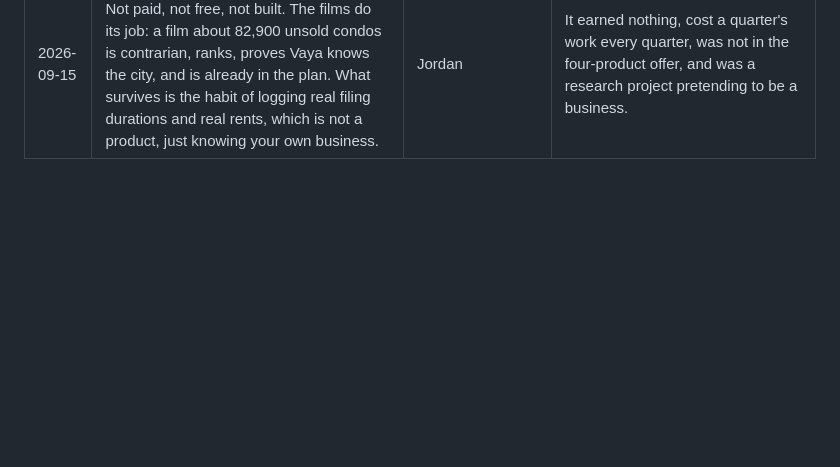
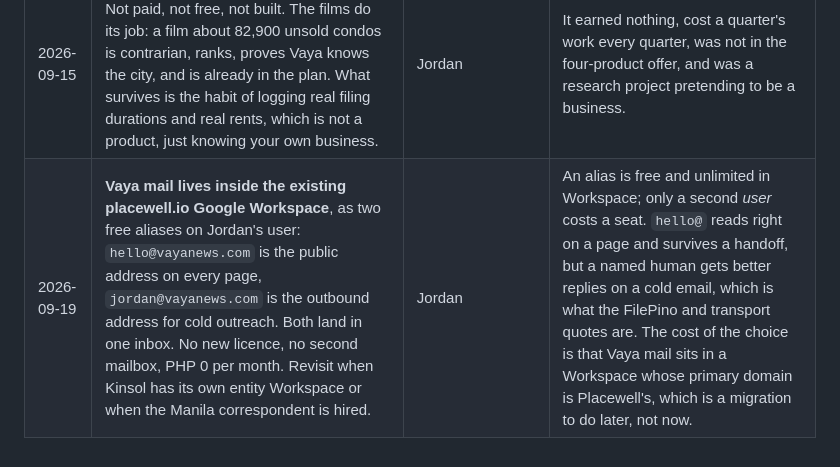
Before and after one commit to jordanjayhays-cpu/Vaya, a Markdown page: DECISIONS.md, the part around the change. Rendered like a GitHub page; blank space fills up the shorter version.

Commit message:
Log the mail decision: hello@ public, jordan@ for outreach
Both are free aliases on the existing Google Workspace user. No site
change needed; all 24 occurrences of hello@vayanews.com stay as they are.

Co-Authored-By: Claude Opus 5 <noreply@anthropic.com>
Claude-Session: https://claude.ai/code/session_0183sbdTevX8wrNiaAJuvAvL

```diff
--- a/DECISIONS.md
+++ b/DECISIONS.md
@@ -92,3 +92,4 @@ Append-only. One line per decision: date, the decision, who made it, why in a fe
 | 2026-09-15 | **Vaya Desk — Annual Report is cut as a headline product.** It becomes an upsell mentioned to existing Desk customers each January. | Jordan | A PHP 1,500 admin chore makes Vaya look like a paperwork mill. Real and useful, but not the thing on the menu. |
 | 2026-09-15 | The launch offer is **four products**: Vaya Desk — Visa, Vaya Concierge — Landing, Vaya Tours — Food, Vaya Home — Move In. Plus Block by Block as the flagship film with nothing attached. | Jordan | Tighter than five and every one is something a customer would be glad to have bought. |
 | 2026-09-15 | **The Vaya Manila Report is cut entirely.** Not paid, not free, not built. The films do its job: a film about 82,900 unsold condos is contrarian, ranks, proves Vaya knows the city, and is already in the plan. What survives is the habit of logging real filing durations and real rents, which is not a product, just knowing your own business. | Jordan | It earned nothing, cost a quarter's work every quarter, was not in the four-product offer, and was a research project pretending to be a business. |
+| 2026-09-19 | **Vaya mail lives inside the existing placewell.io Google Workspace**, as two free aliases on Jordan's user: `hello@vayanews.com` is the public address on every page, `jordan@vayanews.com` is the outbound address for cold outreach. Both land in one inbox. No new licence, no second mailbox, PHP 0 per month. Revisit when Kinsol has its own entity Workspace or when the Manila correspondent is hired. | Jordan | An alias is free and unlimited in Workspace; only a second *user* costs a seat. `hello@` reads right on a page and survives a handoff, but a named human gets better replies on a cold email, which is what the FilePino and transport quotes are. The cost of the choice is that Vaya mail sits in a Workspace whose primary domain is Placewell's, which is a migration to do later, not now. |
```
